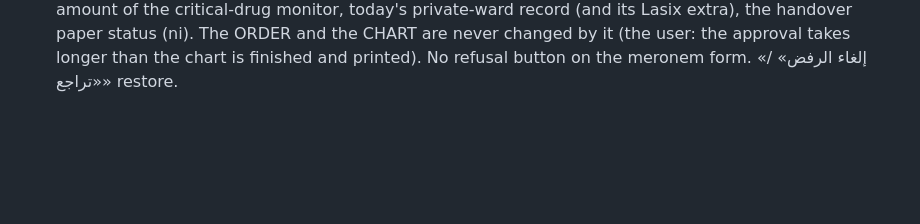
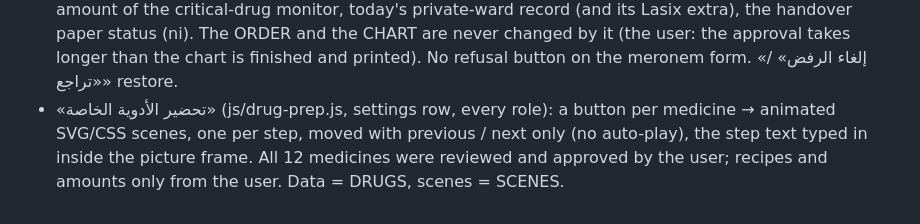
Before and after one commit to kranvagn6400/6thfloor, a Markdown page: CLAUDE.md, the part around the change. GitHub-like rendering; blank space fills up the shorter version.

Commit message:
CLAUDE.md: note the special-prep page
Co-Authored-By: Claude Opus 5.5 <noreply@anthropic.com>

```diff
--- a/CLAUDE.md
+++ b/CLAUDE.md
@@ -283,3 +283,4 @@ logout reaches the login screen.
 - Forms page batch buttons (patient-forms.js printAll / printedAll): «طباعة كل استمارات الألبومين / الميرونيم (N)» makes ONE pdf for the open tab only (a page per required patient, in bed order) and puts them all in the waiting-for-print state; «تم طباعة الكل» marks every waiting one as printed (one «تراجع»). Meronem patients with no valid period chosen are skipped (a single allowed period is taken automatically).
 - A printed form does NOT mean the drug was dispensed: the pharmacy division / the manager may refuse it. So the forms page says «طُبعت اليوم» (never «صُرفت»); the state only means the paper was printed.
 - «رُفضت» on the ALBUMIN form only (labs._forms.albumin.rej = [{date, day}]): the pharmacy division / manager refused it → the patient is «Not indicated» for TODAY. Counted as not taken in: the albumin amount of the critical-drug monitor, today's private-ward record (and its Lasix extra), the handover paper status (ni). The ORDER and the CHART are never changed by it (the user: the approval takes longer than the chart is finished and printed). No refusal button on the meronem form. «إلغاء الرفض» / «تراجع» restore.
+- «تحضير الأدوية الخاصة» (js/drug-prep.js, settings row, every role): a button per medicine → animated SVG/CSS scenes, one per step, moved with previous / next only (no auto-play), the step text typed in inside the picture frame. All 12 medicines were reviewed and approved by the user; recipes and amounts only from the user. Data = DRUGS, scenes = SCENES.
```
